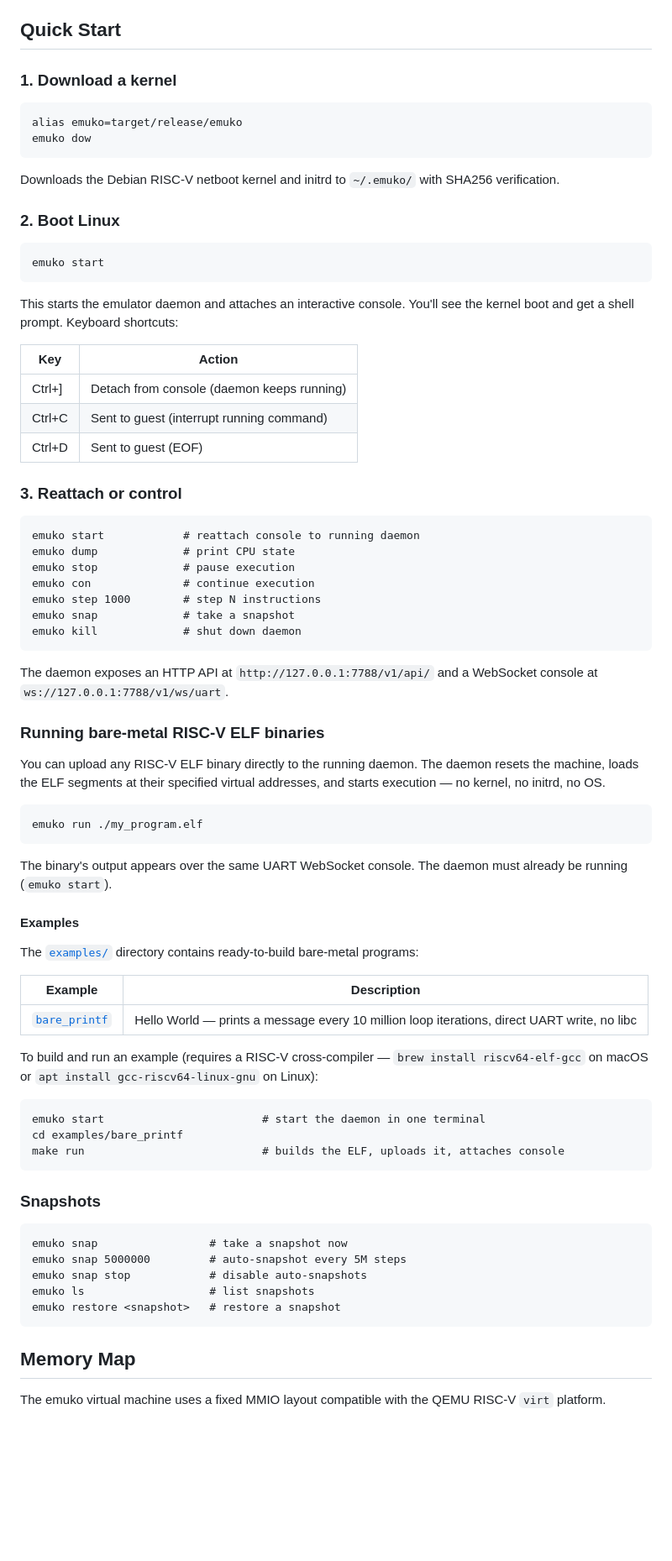
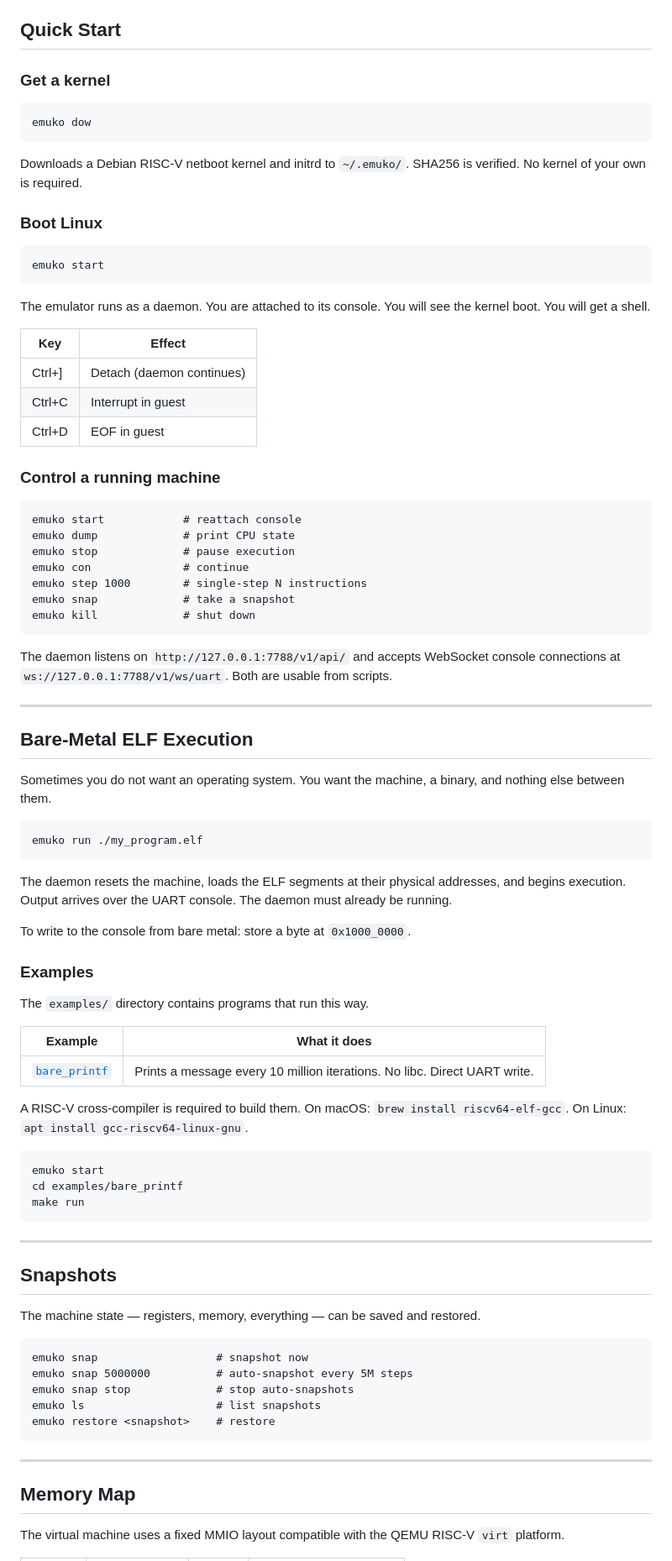
Before and after one commit to wkoszek/emuko, a Markdown page: README.md, the part around one of its changes. Shown at 84% size. Drawn GitHub-style; blank space fills up the shorter version.

````diff
--- a/README.md
+++ b/README.md
@@ -67,80 +36,97 @@ The main binary is `target/release/emuko`.
 
 ## Quick Start
 
-### 1. Download a kernel
+### Get a kernel
 
 ```
-alias emuko=target/release/emuko
 emuko dow
 ```
 
-Downloads the Debian RISC-V netboot kernel and initrd to `~/.emuko/` with SHA256 verification.
+Downloads a Debian RISC-V netboot kernel and initrd to `~/.emuko/`.
+SHA256 is verified. No kernel of your own is required.
 
-### 2. Boot Linux
+### Boot Linux
 
 ```
 emuko start
 ```
 
-This starts the emulator daemon and attaches an interactive console. You'll see the kernel boot and get a shell prompt. Keyboard shortcuts:
+The emulator runs as a daemon. You are attached to its console.
+You will see the kernel boot. You will get a shell.
 
-| Key | Action |
+| Key | Effect |
 |-----|--------|
-| Ctrl+] | Detach from console (daemon keeps running) |
-| Ctrl+C | Sent to guest (interrupt running command) |
-| Ctrl+D | Sent to guest (EOF) |
+| Ctrl+] | Detach (daemon continues) |
+| Ctrl+C | Interrupt in guest |
+| Ctrl+D | EOF in guest |
 
-### 3. Reattach or control
+### Control a running machine
 
 ```
-emuko start            # reattach console to running daemon
+emuko start            # reattach console
 emuko dump             # print CPU state
 emuko stop             # pause execution
-emuko con              # continue execution
-emuko step 1000        # step N instructions
+emuko con              # continue
+emuko step 1000        # single-step N instructions
 emuko snap             # take a snapshot
-emuko kill             # shut down daemon
+emuko kill             # shut down
 ```
 
-The daemon exposes an HTTP API at `http://127.0.0.1:7788/v1/api/` and a WebSocket console at `ws://127.0.0.1:7788/v1/ws/uart`.
+The daemon listens on `http://127.0.0.1:7788/v1/api/` and accepts WebSocket console
+connections at `ws://127.0.0.1:7788/v1/ws/uart`. Both are usable from scripts.
 
-### Running bare-metal RISC-V ELF binaries
+---
 
-You can upload any RISC-V ELF binary directly to the running daemon. The daemon resets the machine, loads the ELF segments at their specified virtual addresses, and starts execution — no kernel, no initrd, no OS.
+## Bare-Metal ELF Execution
+
+Sometimes you do not want an operating system. You want the machine,
+a binary, and nothing else between them.
 
 ```
 emuko run ./my_program.elf
 ```
 
-The binary's output appears over the same UART WebSocket console. The daemon must already be running (`emuko start`).
+The daemon resets the machine, loads the ELF segments at their physical addresses,
+and begins execution. Output arrives over the UART console. The daemon must already
+be running.
 
-#### Examples
+To write to the console from bare metal: store a byte at `0x1000_0000`.
 
-The [`examples/`](examples/) directory contains ready-to-build bare-metal programs:
+### Examples
 
-| Example | Description |
+The `examples/` directory contains programs that run this way.
+
+| Example | What it does |
 |---------|-------------|
-| [`bare_printf`](examples/bare_printf/) | Hello World — prints a message every 10 million loop iterations, direct UART write, no libc |
+| [`bare_printf`](examples/bare_printf/) | Prints a message every 10 million iterations. No libc. Direct UART write. |
 
-To build and run an example (requires a RISC-V cross-compiler — `brew install riscv64-elf-gcc` on macOS or `apt install gcc-riscv64-linux-gnu` on Linux):
+A RISC-V cross-compiler is required to build them.
+On macOS: `brew install riscv64-elf-gcc`.
+On Linux: `apt install gcc-riscv64-linux-gnu`.
 
 ```
-emuko start                        # start the daemon in one terminal
+emuko start
 cd examples/bare_printf
-make run                           # builds the ELF, uploads it, attaches console
+make run
 ```
 
-### Snapshots
+---
+
+## Snapshots
+
+The machine state — registers, memory, everything — can be saved and restored.
 
 ```
-emuko snap                 # take a snapshot now
-emuko snap 5000000         # auto-snapshot every 5M steps
-emuko snap stop            # disable auto-snapshots
-emuko ls                   # list snapshots
-emuko restore <snapshot>   # restore a snapshot
+emuko snap                  # snapshot now
+emuko snap 5000000          # auto-snapshot every 5M steps
+emuko snap stop             # stop auto-snapshots
+emuko ls                    # list snapshots
+emuko restore <snapshot>    # restore
 ```
+
+---
 
 ## Memory Map
 
-The emuko virtual machine uses a fixed MMIO layout compatible with the QEMU RISC-V `virt` platform.
+The virtual machine uses a fixed MMIO layout compatible with the QEMU RISC-V `virt` platform.
 
````
Also changed, not shown: other parts of README.md (+80 -89 lines).
